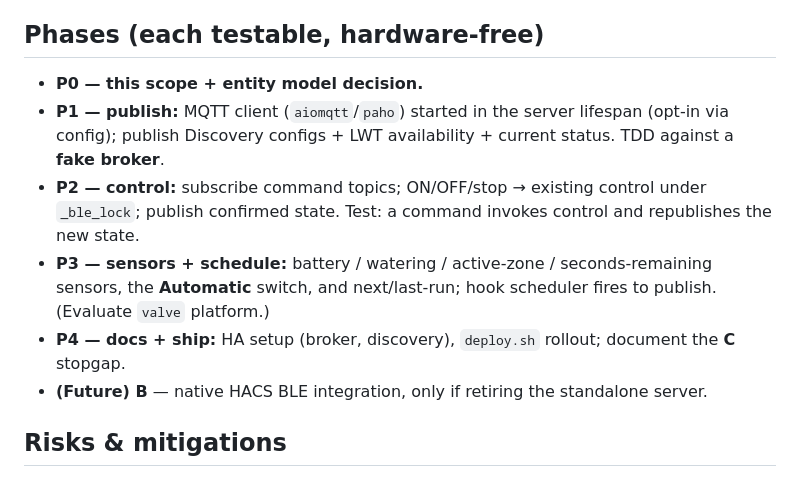
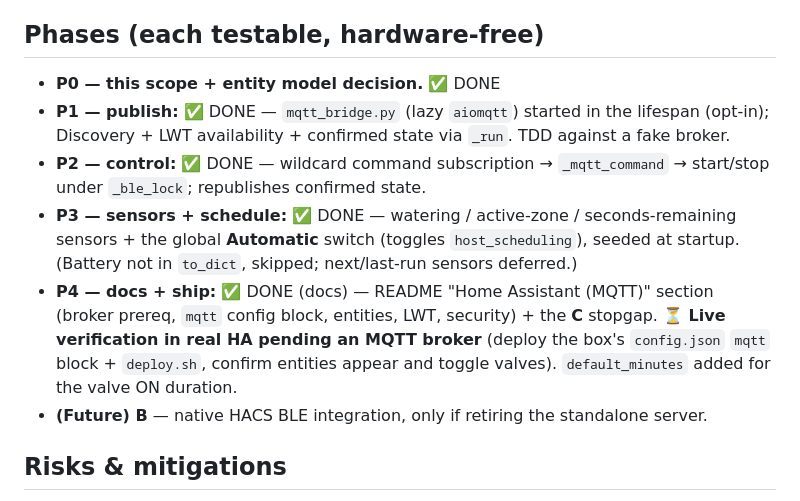
Before and after one commit to evanscastonguay/bhyve-xd-ble, a Markdown page: docs/plans/PLAN_home_assistant.md, the part around the change. Drawn GitHub-style.

```diff
--- a/docs/plans/PLAN_home_assistant.md
+++ b/docs/plans/PLAN_home_assistant.md
@@ -61,14 +61,18 @@ server."
 discovery_prefix}`. No block → MQTT disabled.
 
 ## Phases (each testable, hardware-free)
-- **P0 — this scope + entity model decision.**
-- **P1 — publish:** MQTT client (`aiomqtt`/`paho`) started in the server lifespan (opt-in via config);
-  publish Discovery configs + LWT availability + current status. TDD against a **fake broker**.
-- **P2 — control:** subscribe command topics; ON/OFF/stop → existing control under `_ble_lock`;
-  publish confirmed state. Test: a command invokes control and republishes the new state.
-- **P3 — sensors + schedule:** battery / watering / active-zone / seconds-remaining sensors, the
-  **Automatic** switch, and next/last-run; hook scheduler fires to publish. (Evaluate `valve` platform.)
-- **P4 — docs + ship:** HA setup (broker, discovery), `deploy.sh` rollout; document the **C** stopgap.
+- **P0 — this scope + entity model decision.** ✅ DONE
+- **P1 — publish:** ✅ DONE — `mqtt_bridge.py` (lazy `aiomqtt`) started in the lifespan (opt-in);
+  Discovery + LWT availability + confirmed state via `_run`. TDD against a fake broker.
+- **P2 — control:** ✅ DONE — wildcard command subscription → `_mqtt_command` → start/stop under
+  `_ble_lock`; republishes confirmed state.
+- **P3 — sensors + schedule:** ✅ DONE — watering / active-zone / seconds-remaining sensors + the
+  global **Automatic** switch (toggles `host_scheduling`), seeded at startup. (Battery not in
+  `to_dict`, skipped; next/last-run sensors deferred.)
+- **P4 — docs + ship:** ✅ DONE (docs) — README "Home Assistant (MQTT)" section (broker prereq,
+  `mqtt` config block, entities, LWT, security) + the **C** stopgap. **⏳ Live verification in real
+  HA pending an MQTT broker** (deploy the box's `config.json` `mqtt` block + `deploy.sh`, confirm
+  entities appear and toggle valves). `default_minutes` added for the valve ON duration.
 - **(Future) B** — native HACS BLE integration, only if retiring the standalone server.
 
 ## Risks & mitigations
```
Also changed, not shown: README.md (+39 -0 lines).
